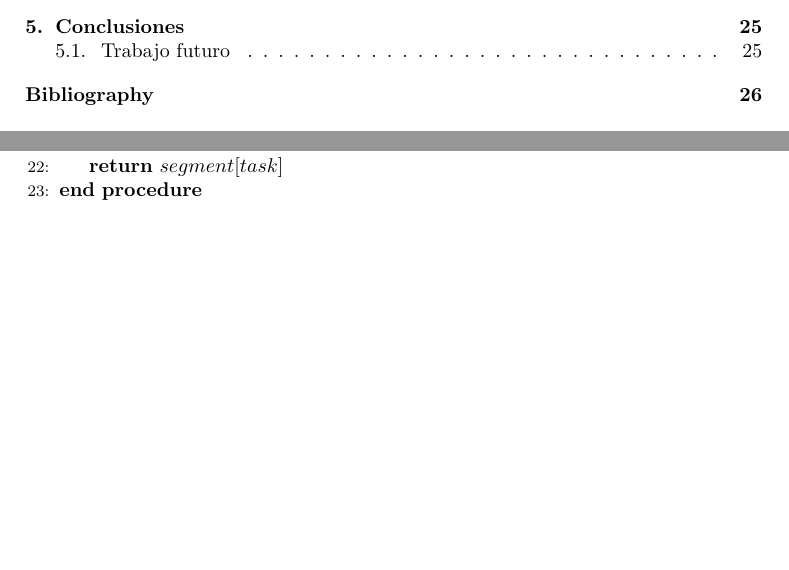
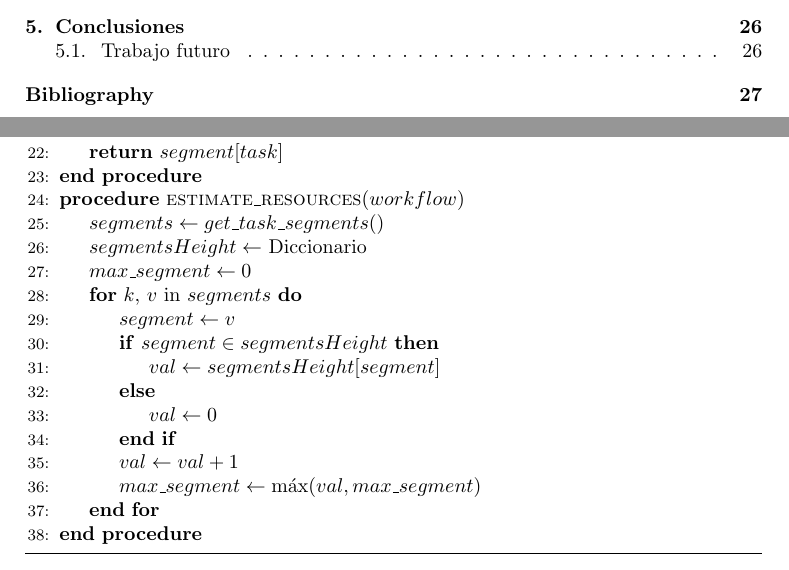
Before and after one commit to dominoFire/tesis-mcc, a LaTeX thesis (escrito/tesis_mcc.tex, which reads escrito/chap-algorithm.tex): two parts of pages 3 and 20 of 33 before the commit and two parts of pages 3 and 20 of 34 after it, joined at a grey line, cut so that both start at the same text, the shorter picture padded with empty space. Compiled offline with pdfLaTeX.

Commit message:
Modificacion al algoritmo

```diff
--- a/escrito/chap-algorithm.tex
+++ b/escrito/chap-algorithm.tex
@@ -117,6 +117,24 @@ En pseudocódigo \ref{alg_blind_segments}, se calculan los segmentos de un flujo
 	\EndIf
 	\State \Return $segment[task]$
 \EndProcedure
+
+
+\Procedure{estimate\_resources}{$workflow$}
+	\State $segments \gets \Call{$get\_task\_segments$}$
+	\State $segmentsHeight \gets $ Diccionario
+	\State $max\_segment \gets 0$
+	\For{$k$, $v$ in $segments$}
+		\State $segment \gets v$
+		\If{$segment \in segmentsHeight$}
+			\State $val \gets segmentsHeight[ segment ]$
+		\Else
+			\State $val \gets 0$
+		\EndIf
+		\State $val \gets val + 1$
+		\State $max\_segment \gets \max(val, max\_segment)$
+	\EndFor
+\EndProcedure
+
 \end{algorithmic}
 \end{algorithm}
 
```
Also changed, not shown: escrito/tesis_mcc.tex (+1 -0 lines).
